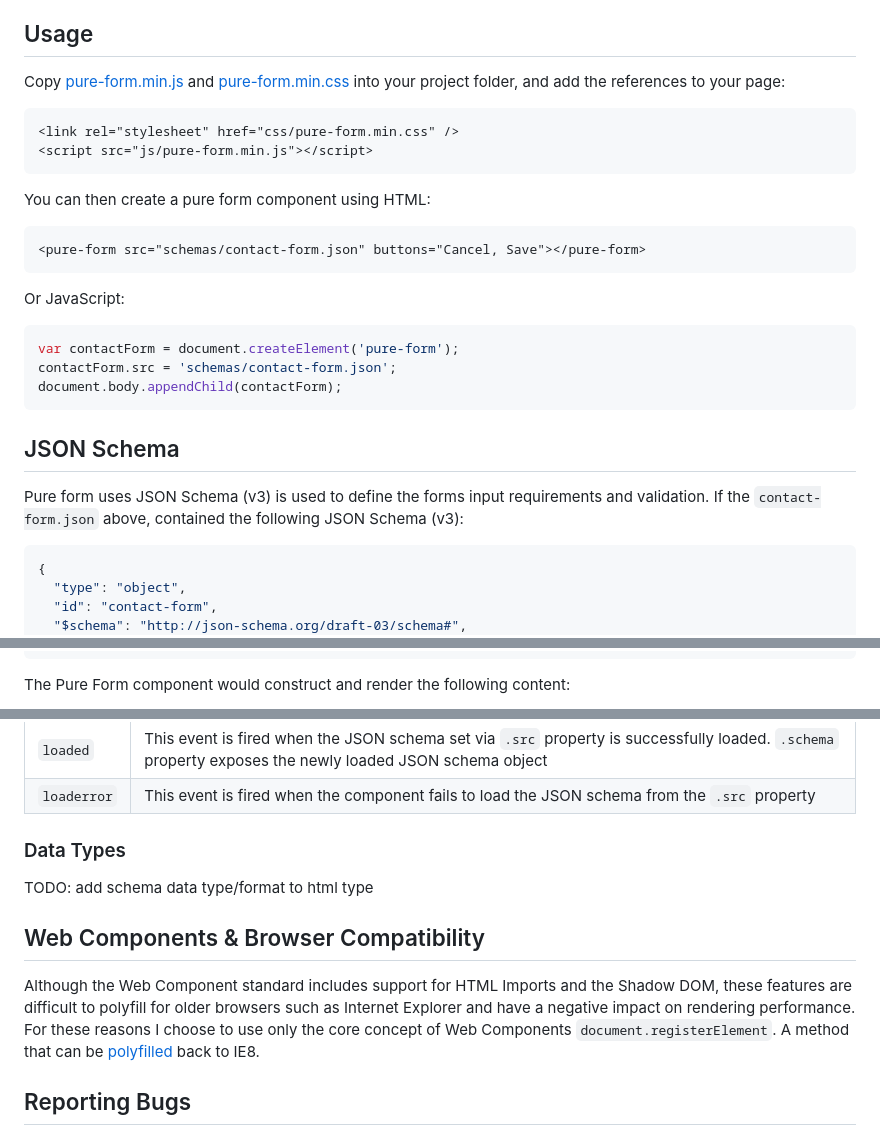
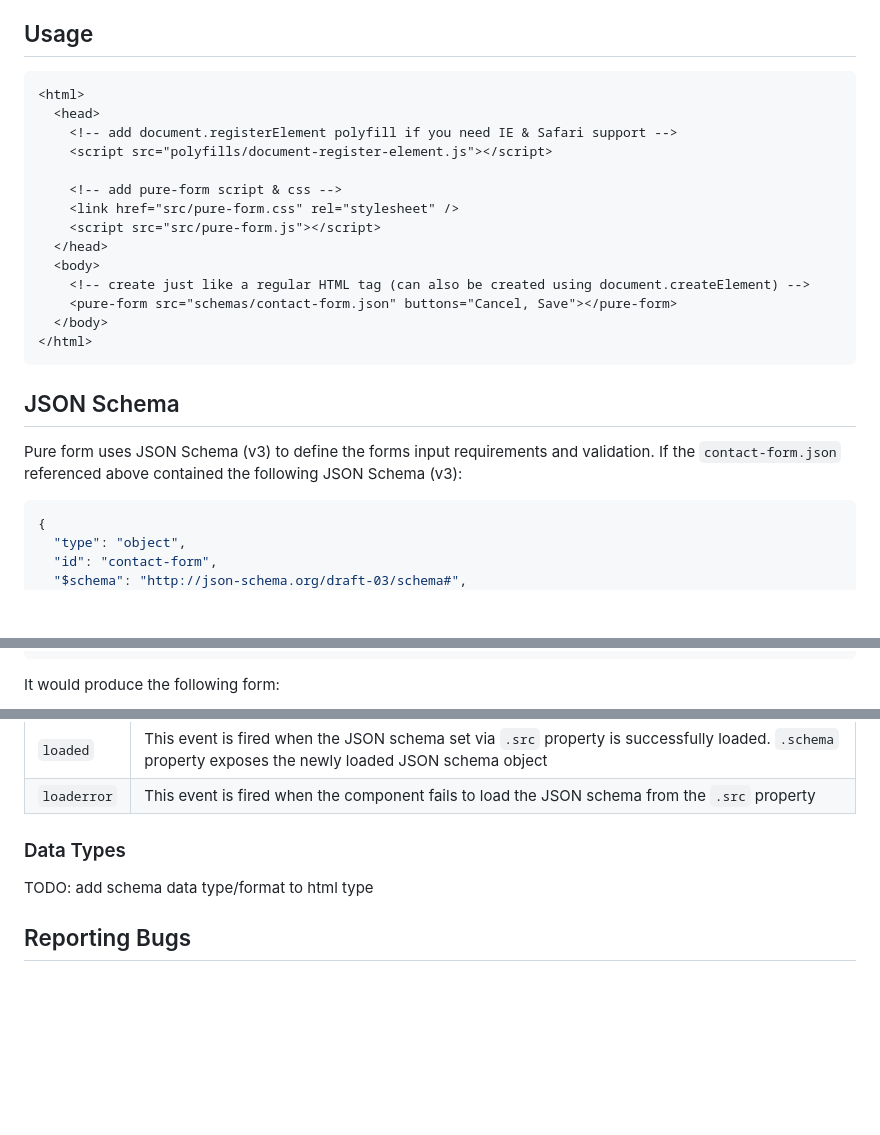
Before and after one commit to rgee0/pure-form, a Markdown page: README.MD, 3 parts joined by grey strips. GitHub-like rendering; blank space fills up the shorter version.

````diff
--- a/README.MD
+++ b/README.MD
@@ -6,30 +6,26 @@ Pure Form is a w3c Web Component that uses JSON Schema (v3) to create a typical
 
 ## Usage
 
-Copy [pure-form.min.js](dist/pure-form.min.js) and [pure-form.min.css](dist/pure-form.min.css) into your project folder, and add the references to your page:
+```html
+<html>
+  <head>
+    <!-- add document.registerElement polyfill if you need IE & Safari support -->
+    <script src="polyfills/document-register-element.js"></script>
 
-```html
-<link rel="stylesheet" href="css/pure-form.min.css" />
-<script src="js/pure-form.min.js"></script>
-```
-
-You can then create a pure form component using HTML:
-
-```html
-<pure-form src="schemas/contact-form.json" buttons="Cancel, Save"></pure-form>
-```
-
-Or JavaScript:
-
-```js
-var contactForm = document.createElement('pure-form');
-contactForm.src = 'schemas/contact-form.json';
-document.body.appendChild(contactForm);
+    <!-- add pure-form script & css -->
+    <link href="src/pure-form.css" rel="stylesheet" />
+    <script src="src/pure-form.js"></script>
+  </head>
+  <body>
+    <!-- create just like a regular HTML tag (can also be created using document.createElement) -->
+    <pure-form src="schemas/contact-form.json" buttons="Cancel, Save"></pure-form>
+  </body>
+</html>
 ```
 
 ## JSON Schema
 
-Pure form uses JSON Schema (v3) is used to define the forms input requirements and validation. If the `contact-form.json` above, contained the following JSON Schema (v3):
+Pure form uses JSON Schema (v3) to define the forms input requirements and validation. If the `contact-form.json` referenced above contained the following JSON Schema (v3):
 
 ```json
 {
@@ -74,5 +70,5 @@ Pure form uses JSON Schema (v3) is used to define the forms input requirements a
 }
 ```
 
-The Pure Form component would construct and render the following content:
+It would produce the following form:
 
@@ -165,10 +132,6 @@ The following HTML attributes can be set directly on the element within your pag
 
 TODO: add schema data type/format to html type
 
-## Web Components & Browser Compatibility
-
-Although the Web Component standard includes support for HTML Imports and the Shadow DOM, these features are difficult to polyfill for older browsers such as Internet Explorer and have a negative impact on rendering performance. For these reasons I choose to use only the core concept of Web Components ```document.registerElement```. A method that can be [polyfilled](https://github.com/WebReflection/document-register-element) back to IE8.
-
 ## Reporting Bugs
 
 If you find a bug, please create a [jsfiddle](https://jsfiddle.net) to replicate the error before raising an issue. Attach the jsfiddle as a link to the issue so I can replicate the error and work out a solution.
````
Also changed, not shown: other parts of README.MD (+3 -32 lines), docs/STYLING.MD (added, +94 -0 lines), docs/img/pure-form-example.png (added).
